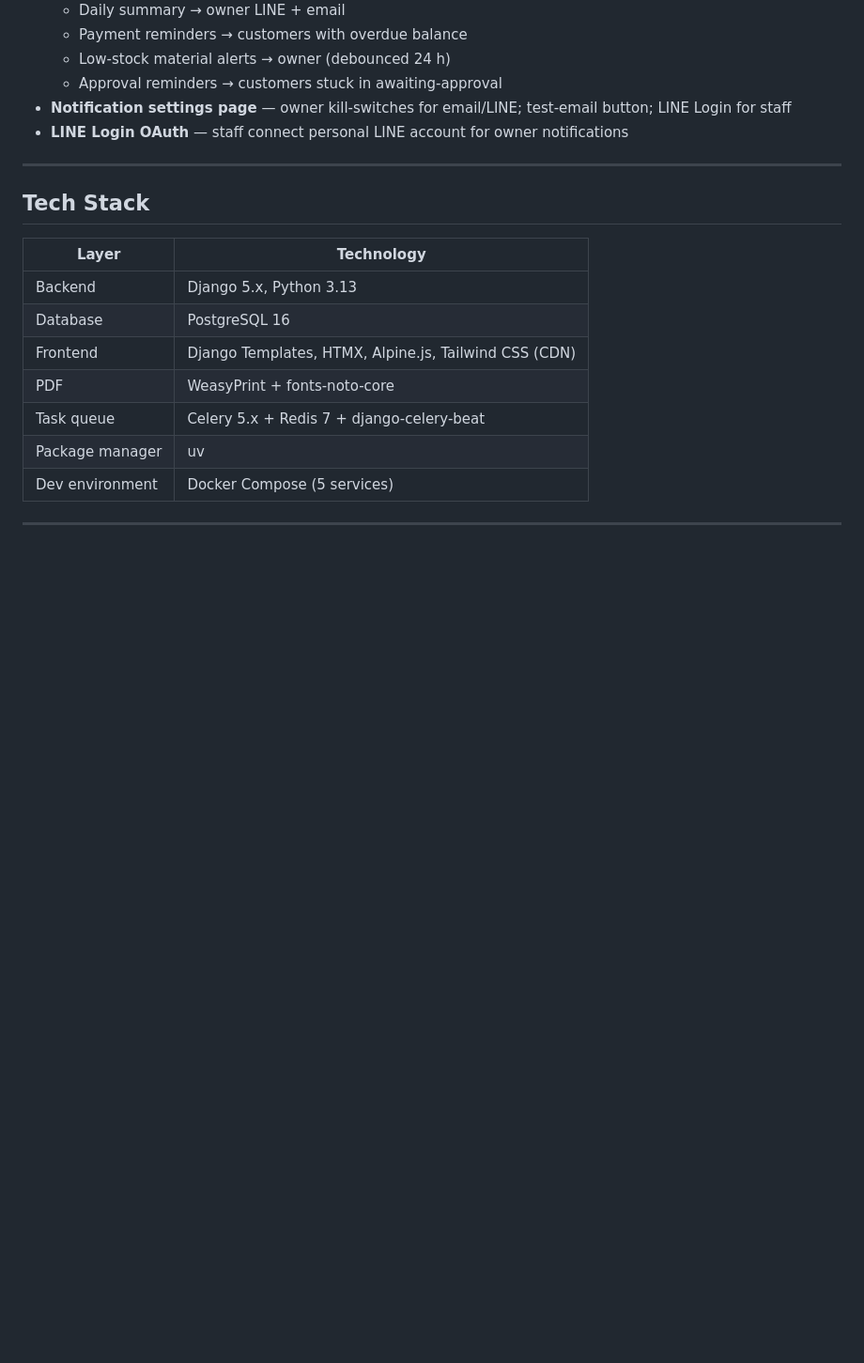
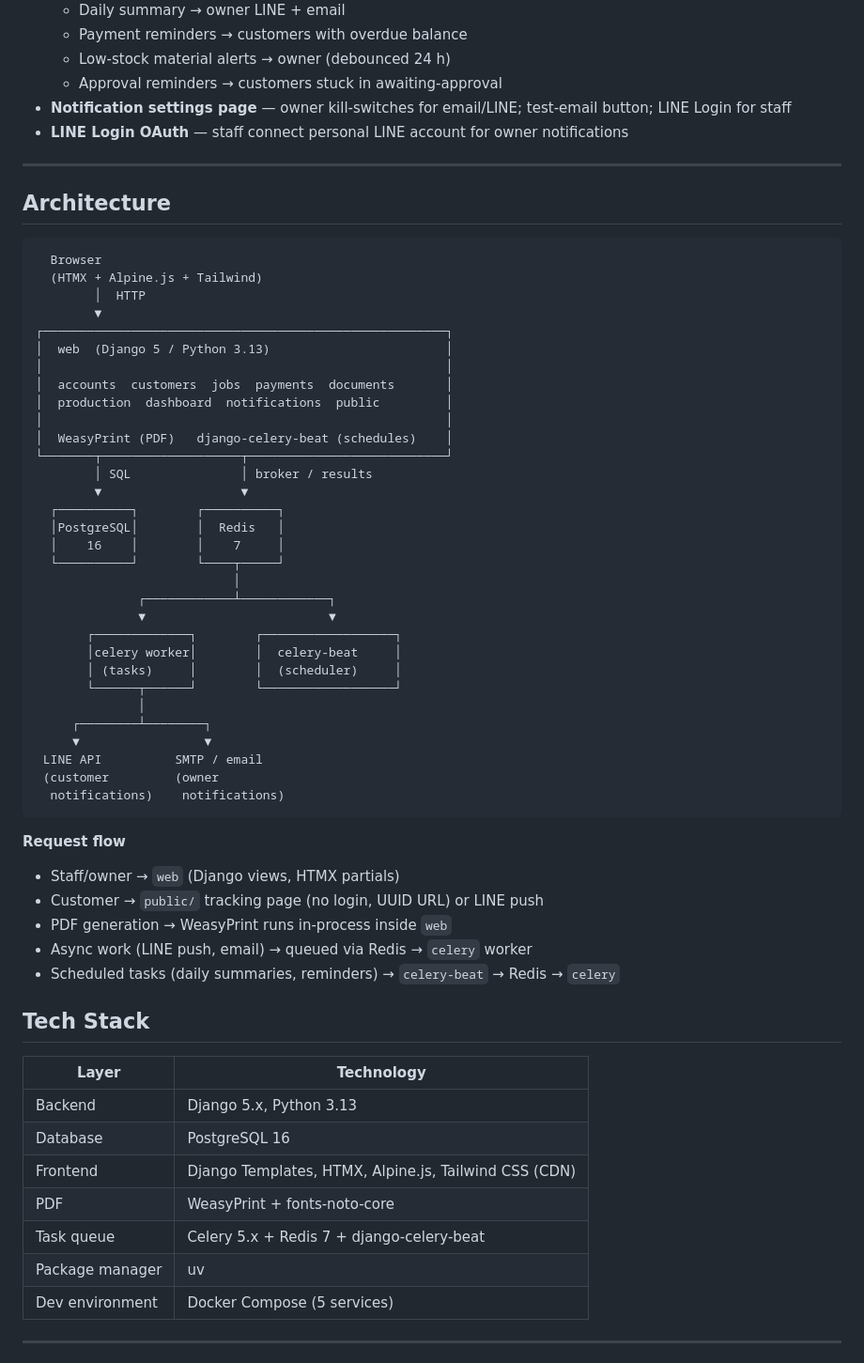
Before and after one commit to uuid256/printshopmgr, a Markdown page: README.md, the part around the change. Shown at 94% size. Drawn GitHub-style; blank space fills up the shorter version.

Commit message:
Added an Architecture section between Features and Tech Stack with:
  - ASCII diagram showing all 5 Docker services, their connections (SQL, broker/results), and the two external integrations (LINE API, SMTP)
  - Request flow bullets explaining the 5 key paths: staff UI, customer tracking, PDF generation, async tasks, and scheduled tasks

````diff
--- a/README.md
+++ b/README.md
@@ -34,6 +34,49 @@ Job management system for Thai print shops.
 - **LINE Login OAuth** — staff connect personal LINE account for owner notifications
 
 ---
+
+## Architecture
+
+```
+  Browser
+  (HTMX + Alpine.js + Tailwind)
+        │  HTTP
+        ▼
+┌───────────────────────────────────────────────────────┐
+│  web  (Django 5 / Python 3.13)                        │
+│                                                       │
+│  accounts  customers  jobs  payments  documents       │
+│  production  dashboard  notifications  public         │
+│                                                       │
+│  WeasyPrint (PDF)   django-celery-beat (schedules)    │
+└───────┬───────────────────┬───────────────────────────┘
+        │ SQL               │ broker / results
+        ▼                   ▼
+  ┌──────────┐        ┌──────────┐
+  │PostgreSQL│        │  Redis   │
+  │    16    │        │    7     │
+  └──────────┘        └────┬─────┘
+                           │
+              ┌────────────┴────────────┐
+              ▼                         ▼
+       ┌─────────────┐        ┌──────────────────┐
+       │celery worker│        │  celery-beat     │
+       │ (tasks)     │        │  (scheduler)     │
+       └──────┬──────┘        └──────────────────┘
+              │
+     ┌────────┴────────┐
+     ▼                 ▼
+ LINE API          SMTP / email
+ (customer         (owner
+  notifications)    notifications)
+```
+
+**Request flow**
+- Staff/owner → `web` (Django views, HTMX partials)
+- Customer → `public/` tracking page (no login, UUID URL) or LINE push
+- PDF generation → WeasyPrint runs in-process inside `web`
+- Async work (LINE push, email) → queued via Redis → `celery` worker
+- Scheduled tasks (daily summaries, reminders) → `celery-beat` → Redis → `celery`
 
 ## Tech Stack
 
````
